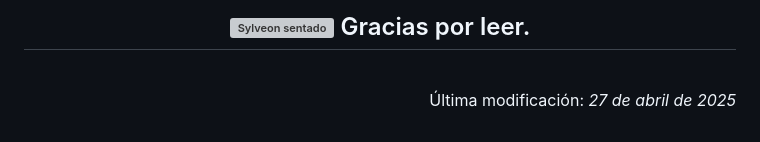
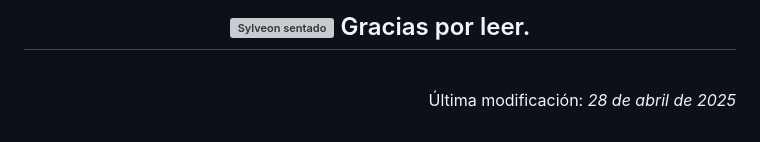
Before and after one commit to irenerodriguezrod/116LMSGIProyectoLMSGI, a Markdown page: README.md, the part around one of its changes. GitHub-like rendering; grey boxes are pictures that could not be loaded.

```diff
--- a/README.md
+++ b/README.md
@@ -754,7 +754,7 @@
 	<p>
 		Última modificación:
 		<i>
-			27 de abril de 2025
+			28 de abril de 2025
 		</i>
 	</p>
 </div>
```
Also changed, not shown: other parts of README.md (+2 -2 lines).
